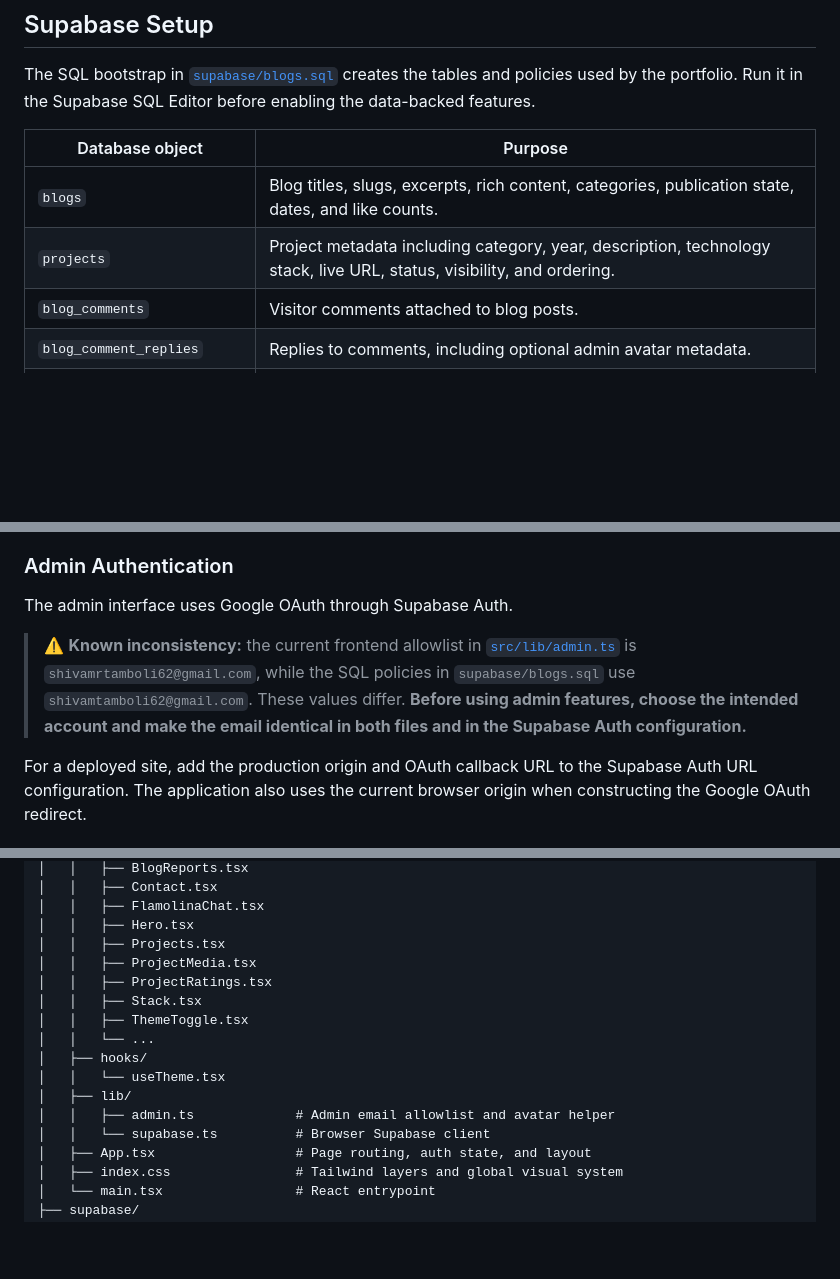
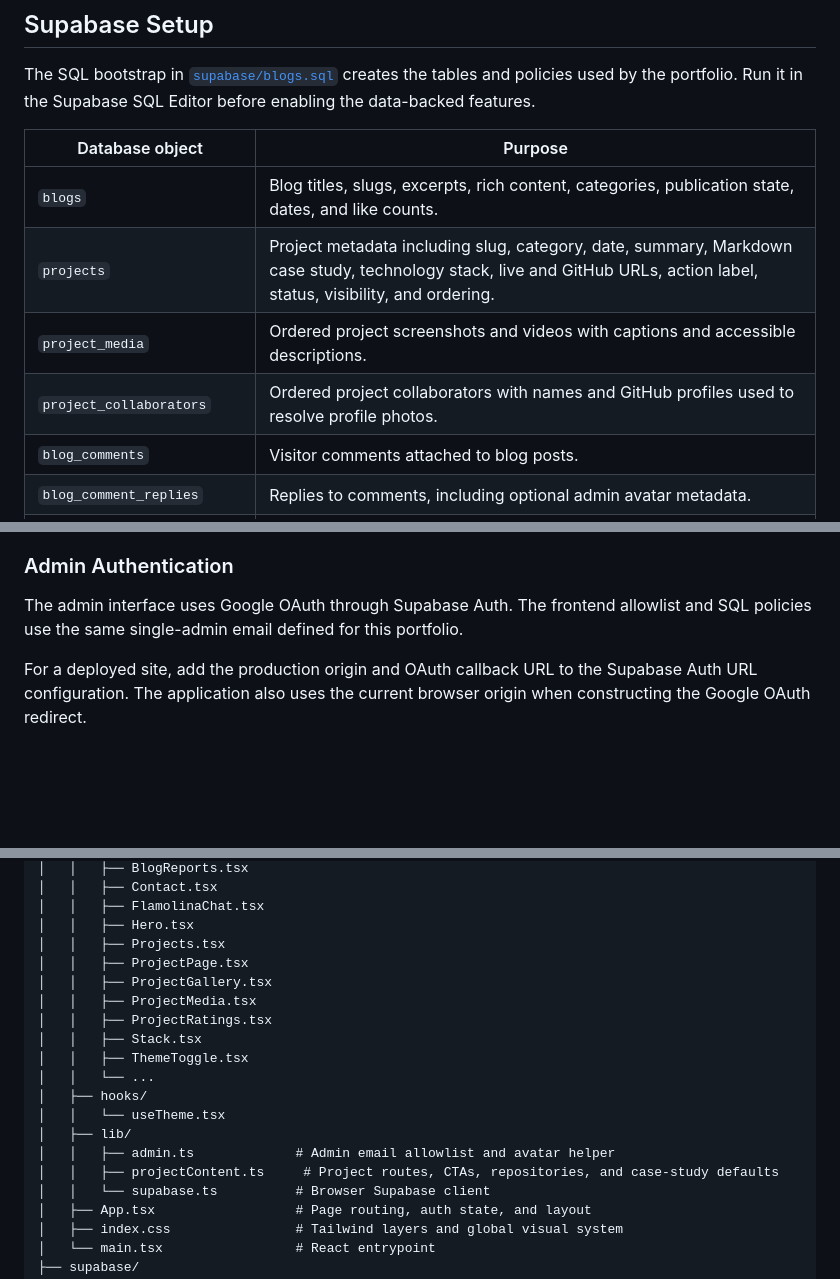
Before and after one commit to LordCrateis/shivam-tamboli-portfolio, a Markdown page: README.md, 3 parts joined by grey strips. Drawn GitHub-style; blank space fills up the shorter version.

Commit message:
Document project pages and collaborator setup

```diff
--- a/README.md
+++ b/README.md
@@ -132,7 +132,9 @@ The SQL bootstrap in [`supabase/blogs.sql`](https://github.com/LordCrateis/shiva
 | Database object | Purpose |
 | --- | --- |
 | `blogs` | Blog titles, slugs, excerpts, rich content, categories, publication state, dates, and like counts. |
-| `projects` | Project metadata including category, year, description, technology stack, live URL, status, visibility, and ordering. |
+| `projects` | Project metadata including slug, category, date, summary, Markdown case study, technology stack, live and GitHub URLs, action label, status, visibility, and ordering. |
+| `project_media` | Ordered project screenshots and videos with captions and accessible descriptions. |
+| `project_collaborators` | Ordered project collaborators with names and GitHub profiles used to resolve profile photos. |
 | `blog_comments` | Visitor comments attached to blog posts. |
 | `blog_comment_replies` | Replies to comments, including optional admin avatar metadata. |
 | `blog_comment_reports` | Reports submitted for comment moderation. |
@@ -143,9 +145,7 @@ The SQL enables **row-level security** and permits public reads only where appro
 
 ### Admin Authentication
 
-The admin interface uses Google OAuth through Supabase Auth.
-
-> ⚠️ **Known inconsistency:** the current frontend allowlist in [`src/lib/admin.ts`](https://github.com/LordCrateis/shivam-tamboli-portfolio/blob/main/src/lib/admin.ts) is `shivamrtamboli62@gmail.com`, while the SQL policies in `supabase/blogs.sql` use `shivamtamboli62@gmail.com`. These values differ. **Before using admin features, choose the intended account and make the email identical in both files and in the Supabase Auth configuration.**
+The admin interface uses Google OAuth through Supabase Auth. The frontend allowlist and SQL policies use the same single-admin email defined for this portfolio.
 
 For a deployed site, add the production origin and OAuth callback URL to the Supabase Auth URL configuration. The application also uses the current browser origin when constructing the Google OAuth redirect.
 
@@ -232,6 +233,8 @@ VITE_FLAMOLINA_API_URL=http://localhost:8000/chat
 │   │   ├── FlamolinaChat.tsx
 │   │   ├── Hero.tsx
 │   │   ├── Projects.tsx
+│   │   ├── ProjectPage.tsx
+│   │   ├── ProjectGallery.tsx
 │   │   ├── ProjectMedia.tsx
 │   │   ├── ProjectRatings.tsx
 │   │   ├── Stack.tsx
@@ -241,6 +244,7 @@ VITE_FLAMOLINA_API_URL=http://localhost:8000/chat
 │   │   └── useTheme.tsx
 │   ├── lib/
 │   │   ├── admin.ts             # Admin email allowlist and avatar helper
+│   │   ├── projectContent.ts     # Project routes, CTAs, repositories, and case-study defaults
 │   │   └── supabase.ts          # Browser Supabase client
 │   ├── App.tsx                  # Page routing, auth state, and layout
 │   ├── index.css                # Tailwind layers and global visual system
```
Also changed, not shown: other parts of README.md (+2 -1 lines).
